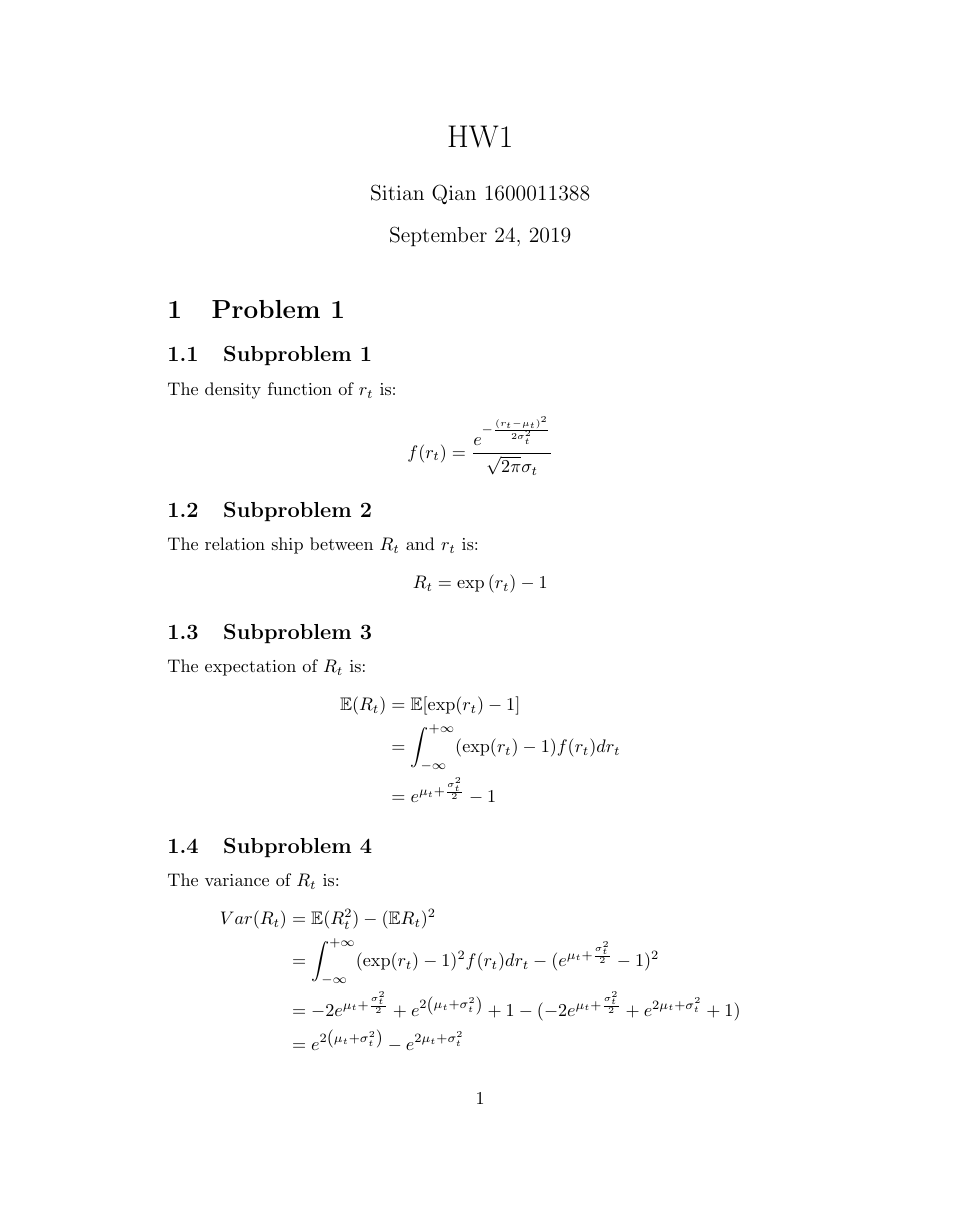
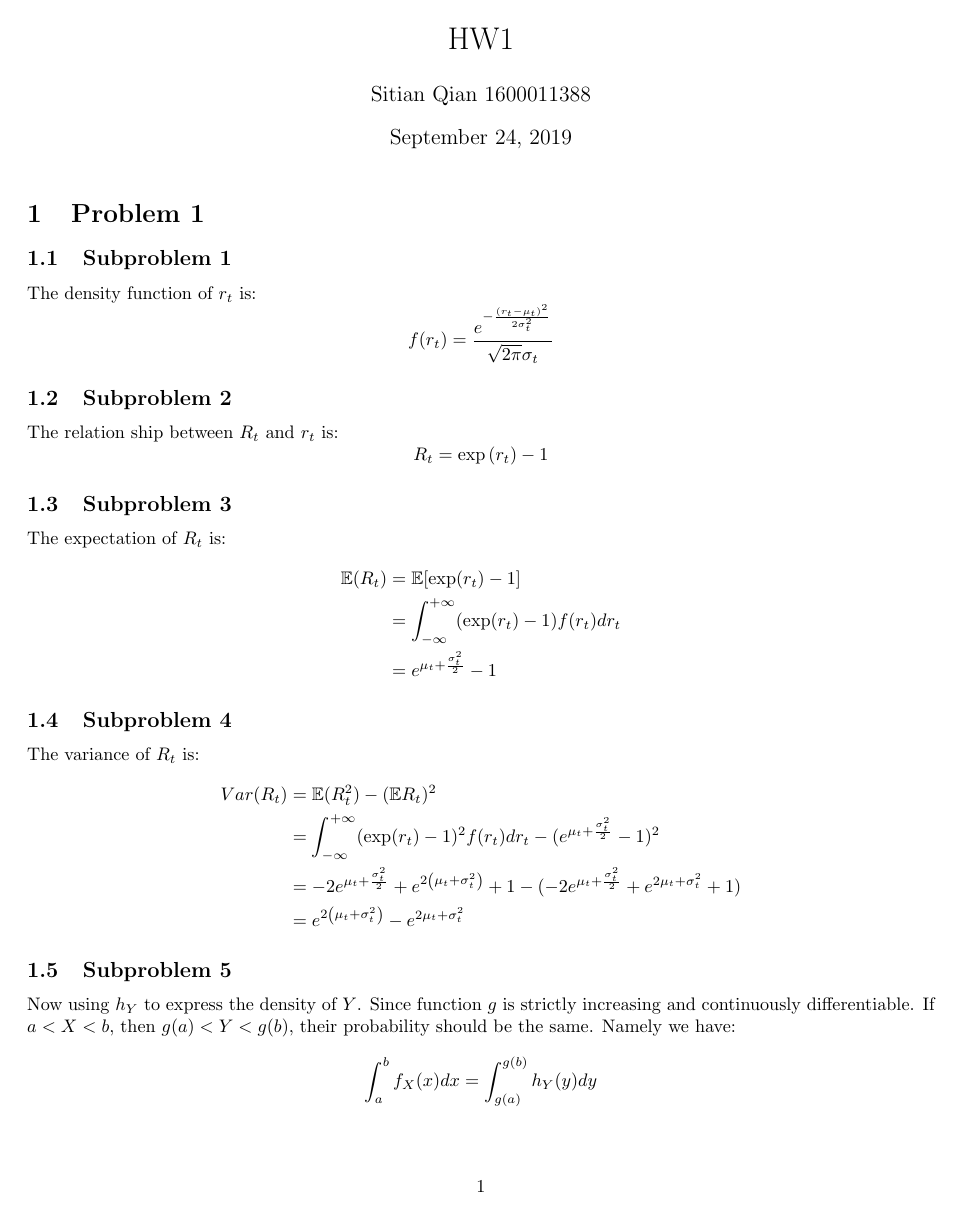
Before and after one commit to DickyChant/FE_hw1, a LaTeX problem sheet (hw1_solution.tex): page 1 of 5 before the commit and page 1 of 4 after it. Compiled offline with pdfLaTeX.

Commit message:
adjust the margin

```diff
--- a/hw1_solution.tex
+++ b/hw1_solution.tex
@@ -5,6 +5,8 @@
 \usepackage{amsfonts}
 \usepackage{amsthm}
 \usepackage{amssymb}
+\usepackage{geometry}
+\geometry{left=2.0cm,right=2.0cm,top=2.5cm,bottom=2.5cm}
 \newtheoremstyle{break}%
     {}{}%
     {\itshape}{}%
```
Also changed, not shown: hw1_solution.pdf, 1 other file.
